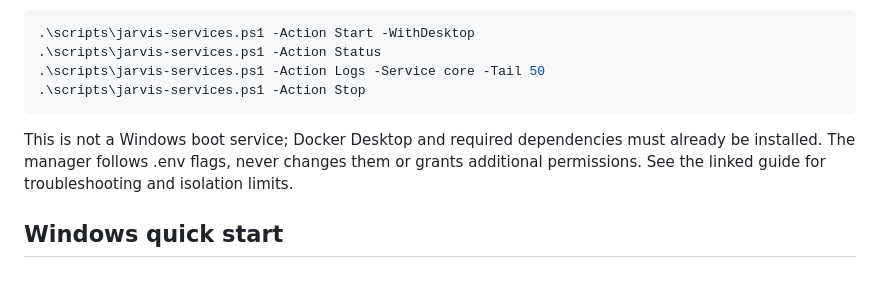
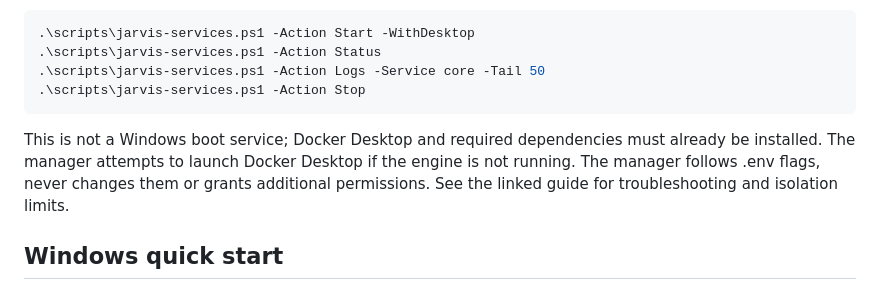
Before and after one commit to brutalstein/jarvis216, a Markdown page: README.md, the part around the change. Drawn GitHub-style.

Commit message:
docs: explain automatic Docker Desktop startup

````diff
--- a/README.md
+++ b/README.md
@@ -62,8 +62,8 @@ without keeping PowerShell tabs open. The optional desktop UI owns the voice wor
 .\scripts\jarvis-services.ps1 -Action Stop
 ```
 
-This is not a Windows boot service; Docker Desktop and required dependencies must
-already be installed. The manager follows .env flags, never changes them or grants
+This is not a Windows boot service; Docker Desktop and required dependencies must already be installed. The manager
+attempts to launch Docker Desktop if the engine is not running. The manager follows .env flags, never changes them or grants
 additional permissions. See the linked guide for troubleshooting and isolation limits.
 
 ## Windows quick start
````
